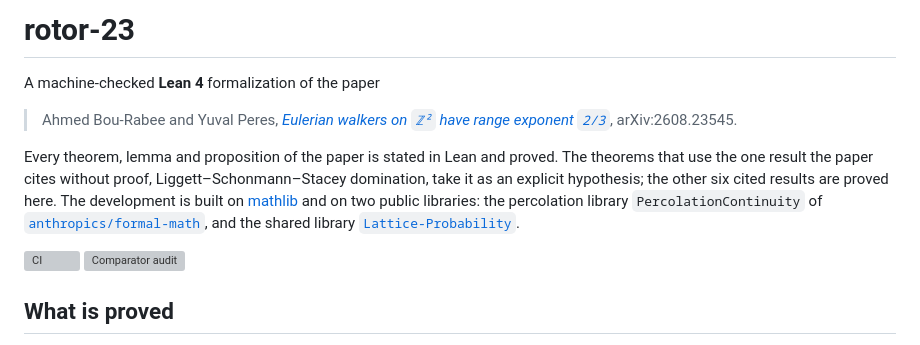
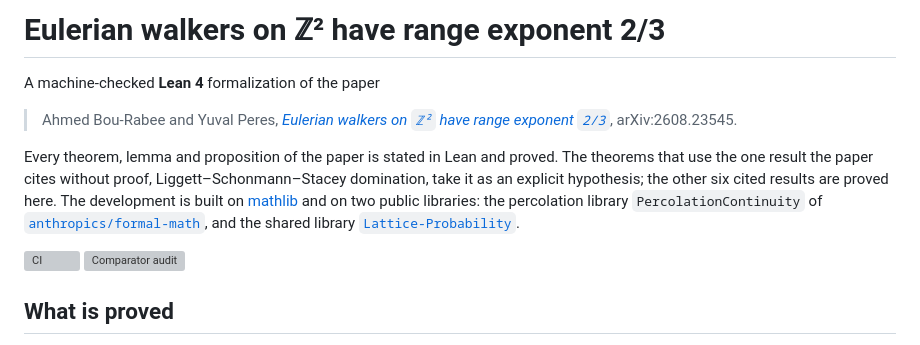
Before and after one commit to nitromannitol/rotor-23, a Markdown page: README.md, the part around one of its changes. GitHub-like rendering; grey boxes are pictures that could not be loaded.

Commit message:
Title the README by the paper and cite it in the standard form

```diff
--- a/README.md
+++ b/README.md
@@ -1,4 +1,4 @@
-# rotor-23
+# Eulerian walkers on ℤ² have range exponent 2/3
 
 A machine-checked **Lean 4** formalization of the paper
 
```
Also changed, not shown: other parts of README.md (+2 -2 lines).
